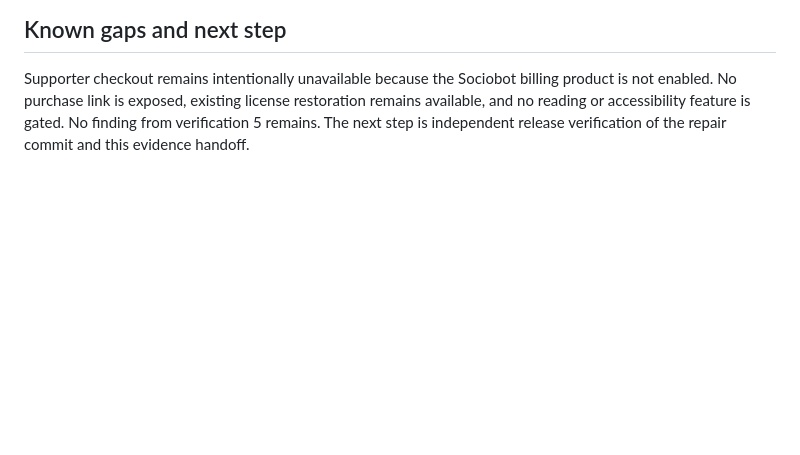
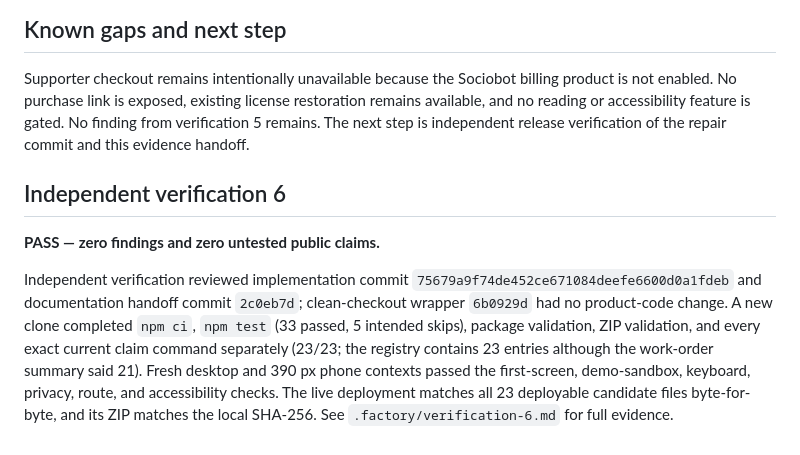
Before and after one commit to B-Divyesh/sf-workspace-reflow, a Markdown page: .factory/handoff.md, the part around the change. Drawn GitHub-style; blank space fills up the shorter version.

Commit message:
qa: record verification 6 pass

```diff
--- a/.factory/handoff.md
+++ b/.factory/handoff.md
@@ -156,3 +156,18 @@ billing product is not enabled. No purchase link is exposed, existing license
 restoration remains available, and no reading or accessibility feature is
 gated. No finding from verification 5 remains. The next step is independent
 release verification of the repair commit and this evidence handoff.
+
+## Independent verification 6
+
+**PASS — zero findings and zero untested public claims.**
+
+Independent verification reviewed implementation commit
+`75679a9f74de452ce671084deefe6600d0a1fdeb` and documentation handoff commit
+`2c0eb7d`; clean-checkout wrapper `6b0929d` had no product-code change. A new
+clone completed `npm ci`, `npm test` (33 passed, 5 intended skips), package
+validation, ZIP validation, and every exact current claim command separately
+(23/23; the registry contains 23 entries although the work-order summary said
+21). Fresh desktop and 390 px phone contexts passed the first-screen,
+demo-sandbox, keyboard, privacy, route, and accessibility checks. The live
+deployment matches all 23 deployable candidate files byte-for-byte, and its ZIP
+matches the local SHA-256. See `.factory/verification-6.md` for full evidence.
```
Also changed, not shown: .factory/verification-6.md (added, +108 -0 lines).
